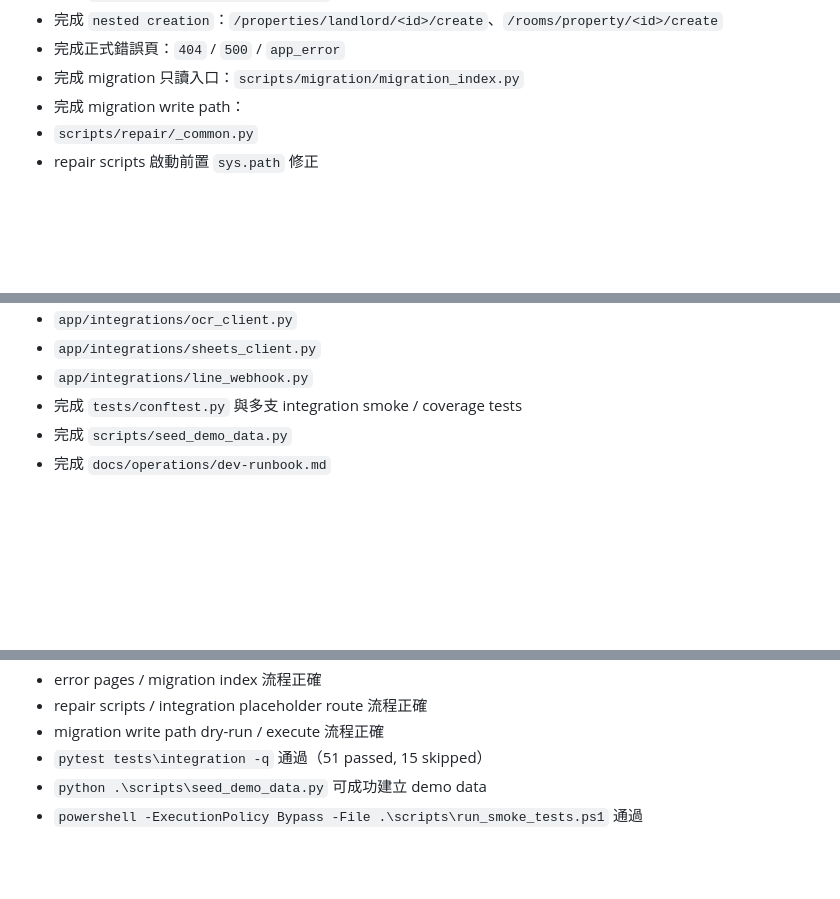
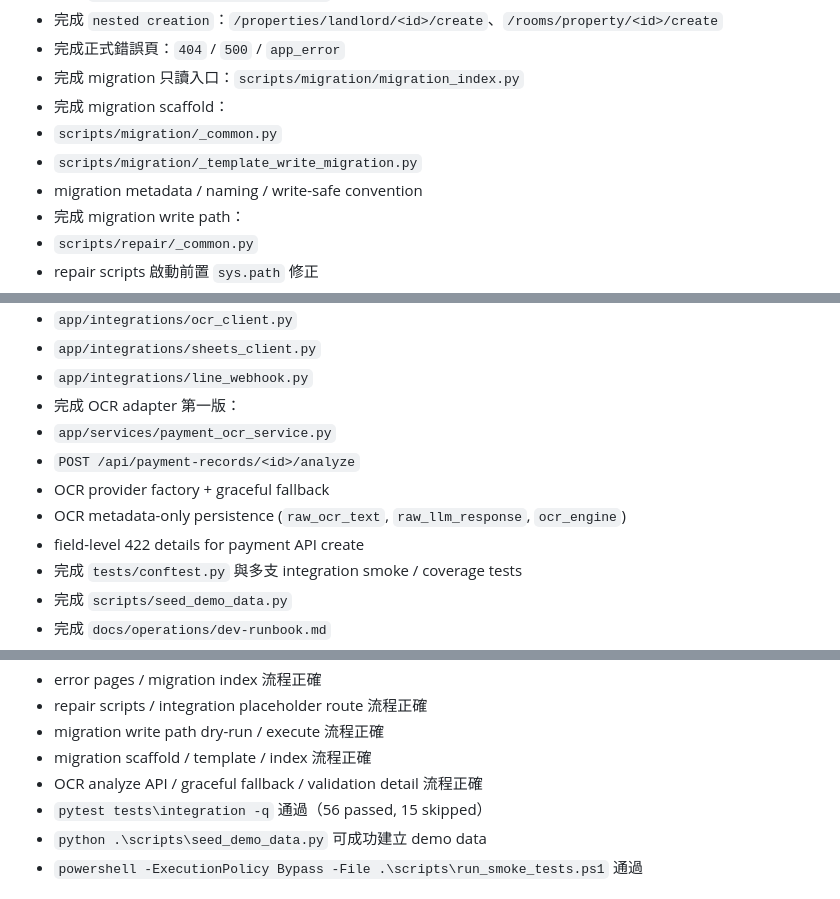
Before and after one commit to cch0919542639-gif/rental-management-v2, a Markdown page: coordination/progress/codex.md, 3 parts joined by grey strips. Rendered like a GitHub page; blank space fills up the shorter version.

```diff
--- a/coordination/progress/codex.md
+++ b/coordination/progress/codex.md
@@ -34,6 +35,10 @@ Last Updated: 2026-06-29 23:36
 - 完成 `nested creation`：`/properties/landlord/<id>/create`、`/rooms/property/<id>/create`
 - 完成正式錯誤頁：`404` / `500` / `app_error`
 - 完成 migration 只讀入口：`scripts/migration/migration_index.py`
+- 完成 migration scaffold：
+- `scripts/migration/_common.py`
+- `scripts/migration/_template_write_migration.py`
+- migration metadata / naming / write-safe convention
 - 完成 migration write path：
 - `scripts/repair/_common.py`
 - repair scripts 啟動前置 `sys.path` 修正
@@ -49,6 +54,12 @@ Last Updated: 2026-06-29 23:36
 - `app/integrations/ocr_client.py`
 - `app/integrations/sheets_client.py`
 - `app/integrations/line_webhook.py`
+- 完成 OCR adapter 第一版：
+- `app/services/payment_ocr_service.py`
+- `POST /api/payment-records/<id>/analyze`
+- OCR provider factory + graceful fallback
+- OCR metadata-only persistence (`raw_ocr_text`, `raw_llm_response`, `ocr_engine`)
+- field-level 422 details for payment API create
 - 完成 `tests/conftest.py` 與多支 integration smoke / coverage tests
 - 完成 `scripts/seed_demo_data.py`
 - 完成 `docs/operations/dev-runbook.md`
@@ -74,7 +85,9 @@ Last Updated: 2026-06-29 23:36
 - error pages / migration index 流程正確
 - repair scripts / integration placeholder route 流程正確
 - migration write path dry-run / execute 流程正確
-- `pytest tests\integration -q` 通過（51 passed, 15 skipped）
+- migration scaffold / template / index 流程正確
+- OCR analyze API / graceful fallback / validation detail 流程正確
+- `pytest tests\integration -q` 通過（56 passed, 15 skipped）
 - `python .\scripts\seed_demo_data.py` 可成功建立 demo data
 - `powershell -ExecutionPolicy Bypass -File .\scripts\run_smoke_tests.ps1` 通過
 
```
Also changed, not shown: other parts of coordination/progress/codex.md (+6 -3 lines), coordination/completed/codex.md (+23 -0 lines).
